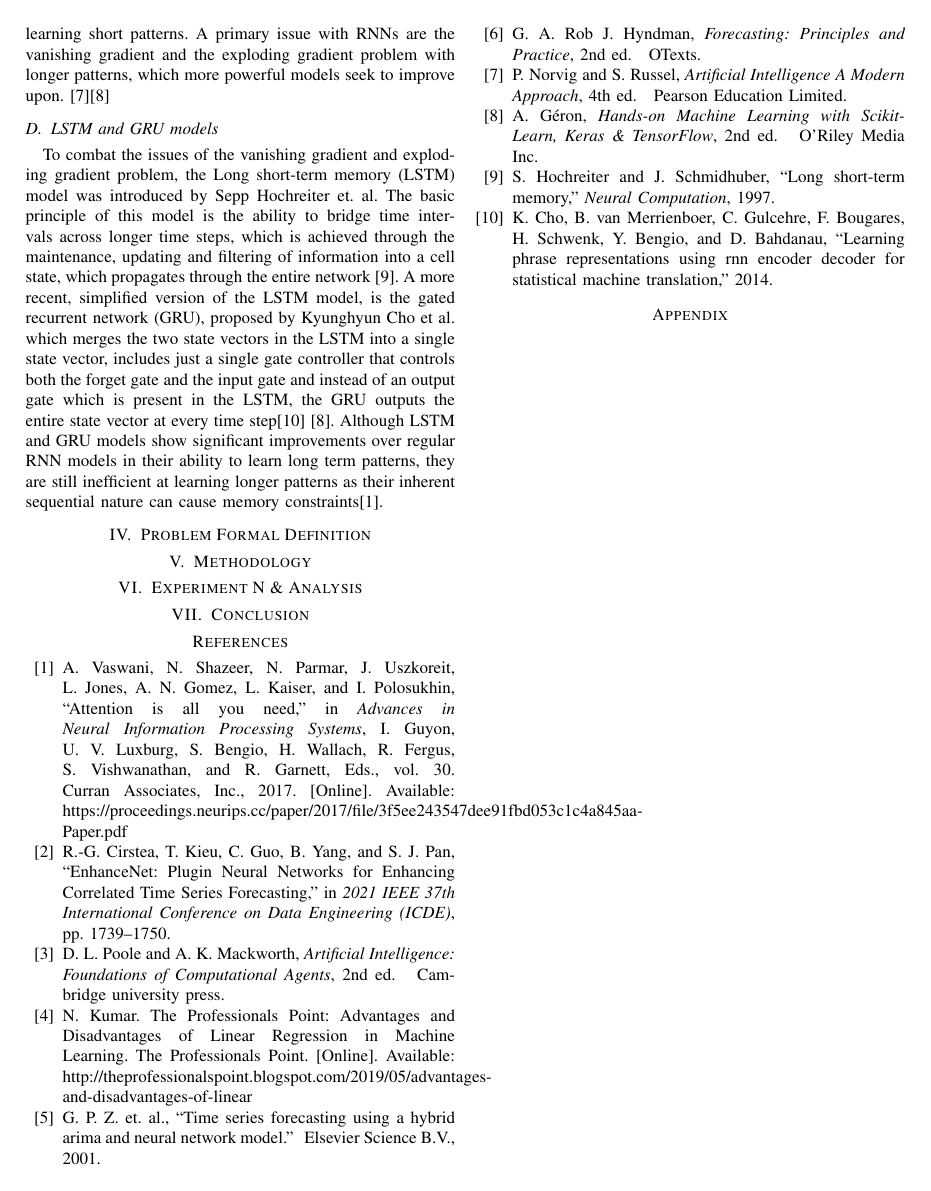
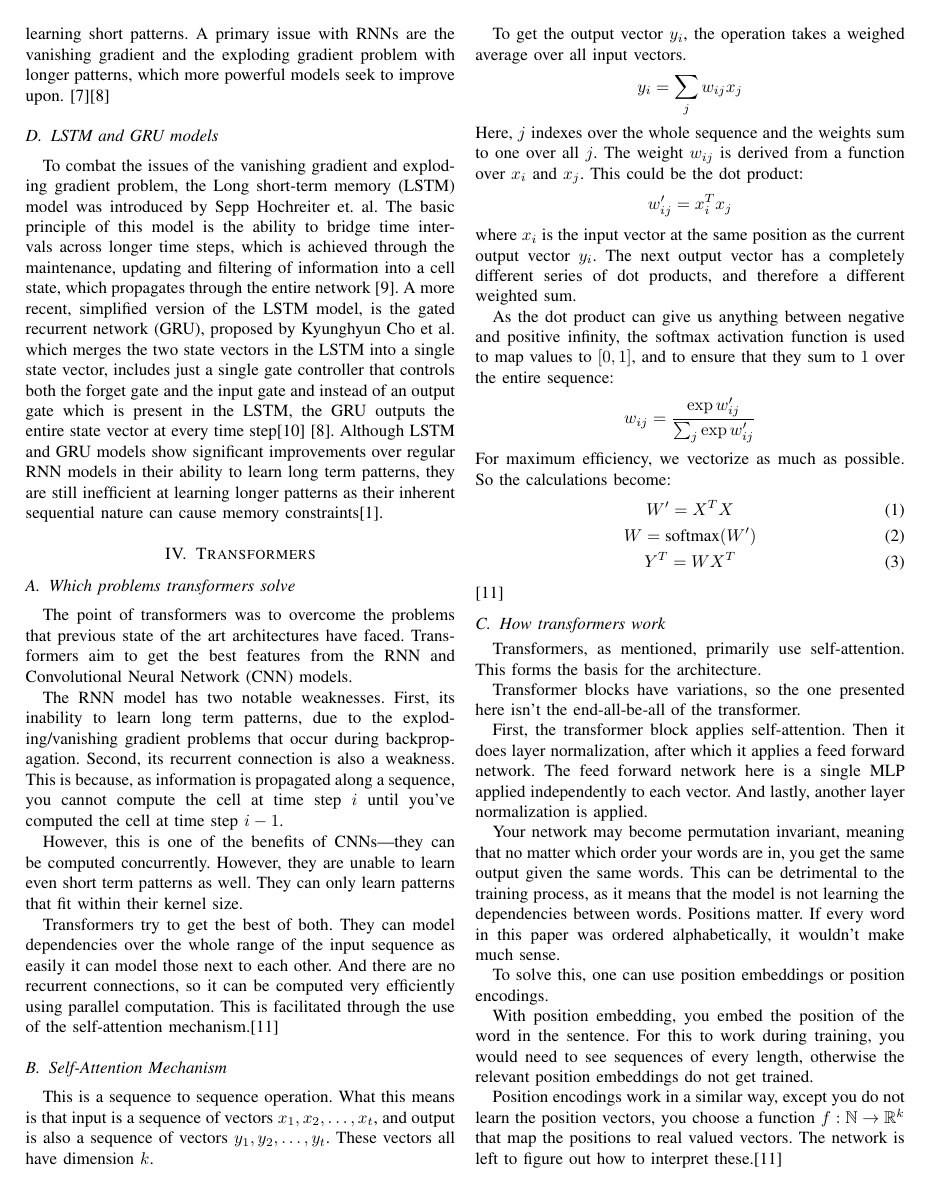
Before and after one commit to chhoumann/P6, a LaTeX paper (master.tex, which reads sections/transformers.tex): page 3 of 3 before the commit and page 3 of 4 after it. Compiled offline with pdfLaTeX; a missing font is replaced by an installed copy or a similar font; a LaTeX package or settings file that is missing is left out.

Commit message:
write transformer theory section

```diff
--- a/master.tex
+++ b/master.tex
@@ -41,7 +41,9 @@ machine learning, weather forecasting
 \input{sections/linear-regression.tex}
 \input{sections/related-works.tex}
 
-\section{Problem Formal Definition}
+\section{Transformers}
+\input{sections/transformers.tex}
+
 
 \section{Methodology}
 
--- /dev/null
+++ b/sections/transformers.tex
@@ -0,0 +1,55 @@
+\subsection{Which problems transformers solve}
+The point of transformers was to overcome the problems that previous state of the art architectures have faced. Transformers aim to get the best features from the RNN and Convolutional Neural Network (CNN) models.
+
+The RNN model has two notable weaknesses. First, its inability to learn long term patterns, due to the exploding/vanishing gradient problems that occur during backpropagation.
+Second, its recurrent connection is also a weakness. This is because, as information is propagated along a sequence, you cannot compute the cell at time step $i$ until you've computed the cell at time step $i-1$.
+
+However, this is one of the benefits of CNNs---they can be computed concurrently. However, they are unable to learn even short term patterns as well. They can only learn patterns that fit within their kernel size.
+
+Transformers try to get the best of both.
+They can model dependencies over the whole range of the input sequence as easily it can model those next to each other. And there are no recurrent connections, so it can be computed very efficiently using parallel computation. This is facilitated through the use of the self-attention mechanism.\cite{TransformersScratchPeterbloem}
+
+
+\subsection{Self-Attention Mechanism}
+This is a sequence to sequence operation. What this means is that input is a sequence of vectors $x_{1},x_{2},\ldots, x_{t}$, and output is also a sequence of vectors $y_{1},y_{2},\ldots, y_{t}$.
+These vectors all have dimension $k$.
+
+To get the output vector $y_{i}$, the operation takes a weighed average over all input vectors.
+$$
+y_{i}=\sum_{j}w_{ij}x_{j}
+$$
+Here, $j$ indexes over the whole sequence and the weights sum to one over all $j$.
+The weight $w_{ij}$ is derived from a function over $x_{i}$ and $x_{j}$.
+This could be the dot product:
+$$
+w'_{ij}=x_{i}^Tx_{j}
+$$
+where $x_{i}$ is the input vector at the same position as the current output vector $y_{i}$.
+The next output vector has a completely different series of dot products, and therefore a different weighted sum.
+
+As the dot product can give us anything between negative and positive infinity, the softmax activation function is used to map values to $[0,1]$, and to ensure that they sum to $1$ over the entire sequence:
+$$
+w_{ij}=\frac{\exp w'_{ij}}{\sum_{j}\exp w'_{ij}}
+$$
+For maximum efficiency, we vectorize as much as possible. So the calculations become:
+\begin{gather}
+W'=X^TX\\
+W=\text{softmax}(W')\\
+Y^T=WX^T
+\end{gather}\cite{TransformersScratchPeterbloem}
+
+
+\subsection{How transformers work}
+Transformers, as mentioned, primarily use self-attention. This forms the basis for the architecture.
+
+Transformer blocks have variations, so the one presented here isn't the end-all-be-all of the transformer.
+
+First, the transformer block applies self-attention. Then it does layer normalization, after which it applies a feed forward network. The feed forward network here is a single MLP applied independently to each vector. And lastly, another layer normalization is applied.
+
+Your network may become permutation invariant, meaning that no matter which order your words are in, you get the same output given the same words. This can be detrimental to the training process, as it means that the model is not learning the dependencies between words. Positions matter. If every word in this paper was ordered alphabetically, it wouldn't make much sense.
+
+To solve this, one can use position embeddings or position encodings.
+
+With position embedding, you embed the position of the word in the sentence. For this to work during training, you would need to see sequences of every length, otherwise the relevant position embeddings do not get trained.
+
+Position encodings work in a similar way, except you do not learn the position vectors, you choose a function $f:\mathbb{N}\rightarrow\mathbb{R}^k$ that map the positions to real valued vectors. The network is left to figure out how to interpret these.\cite{TransformersScratchPeterbloem}
```
Also changed, not shown: bib/bib.bib (+7 -0 lines).
